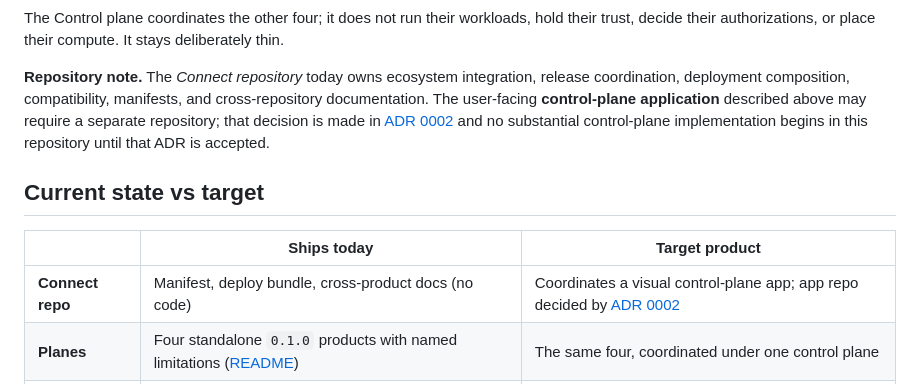
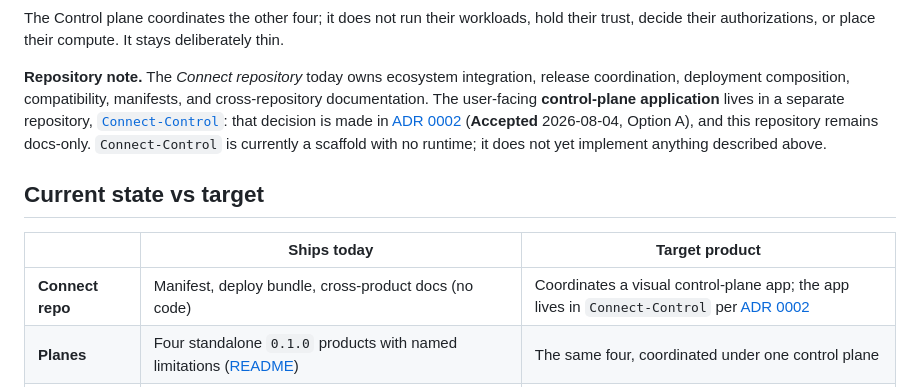
Before and after one commit to Judgernaut777/Connect, a Markdown page: PRODUCT_THESIS.md, the part around the change. Drawn GitHub-style.

Commit message:
PRODUCT_THESIS: record ADR 0002 acceptance — control-plane app lives in Connect-Control

```diff
--- a/PRODUCT_THESIS.md
+++ b/PRODUCT_THESIS.md
@@ -94,16 +94,17 @@ trust, decide their authorizations, or place their compute. It stays deliberatel
 
 **Repository note.** The *Connect repository* today owns ecosystem integration, release
 coordination, deployment composition, compatibility, manifests, and cross-repository
-documentation. The user-facing **control-plane application** described above may require a
-separate repository; that decision is made in
-[ADR 0002](docs/adr/0002-control-plane-repository-boundary.md) and no substantial
-control-plane implementation begins in this repository until that ADR is accepted.
+documentation. The user-facing **control-plane application** lives in a separate repository,
+[`Connect-Control`](https://github.com/Judgernaut777/Connect-Control): that decision is made
+in [ADR 0002](docs/adr/0002-control-plane-repository-boundary.md) (**Accepted** 2026-08-04,
+Option A), and this repository remains docs-only. `Connect-Control` is currently a scaffold
+with no runtime; it does not yet implement anything described above.
 
 ## Current state vs target
 
 | | Ships today | Target product |
 |---|---|---|
-| **Connect repo** | Manifest, deploy bundle, cross-product docs (no code) | Coordinates a visual control-plane app; app repo decided by [ADR 0002](docs/adr/0002-control-plane-repository-boundary.md) |
+| **Connect repo** | Manifest, deploy bundle, cross-product docs (no code) | Coordinates a visual control-plane app; the app lives in `Connect-Control` per [ADR 0002](docs/adr/0002-control-plane-repository-boundary.md) |
 | **Planes** | Four standalone `0.1.0` products with named limitations ([README](README.md#status-at-a-glance)) | The same four, coordinated under one control plane |
 | **Setup** | Per-product READMEs; a documented org-aware *design direction* ([docs/ORGANIZATION_MODEL.md](docs/ORGANIZATION_MODEL.md)) | Human-guided and agent-led onboarding ([docs/SETUP_HUMAN_GUIDED.md](docs/SETUP_HUMAN_GUIDED.md), [docs/SETUP_AGENT_LED.md](docs/SETUP_AGENT_LED.md)) |
 | **Marketplace** | Documented architecture only ([MARKETPLACE_ARCHITECTURE.md](MARKETPLACE_ARCHITECTURE.md)) | Neutral discovery/comparison/transactions for independent vendors |
```
